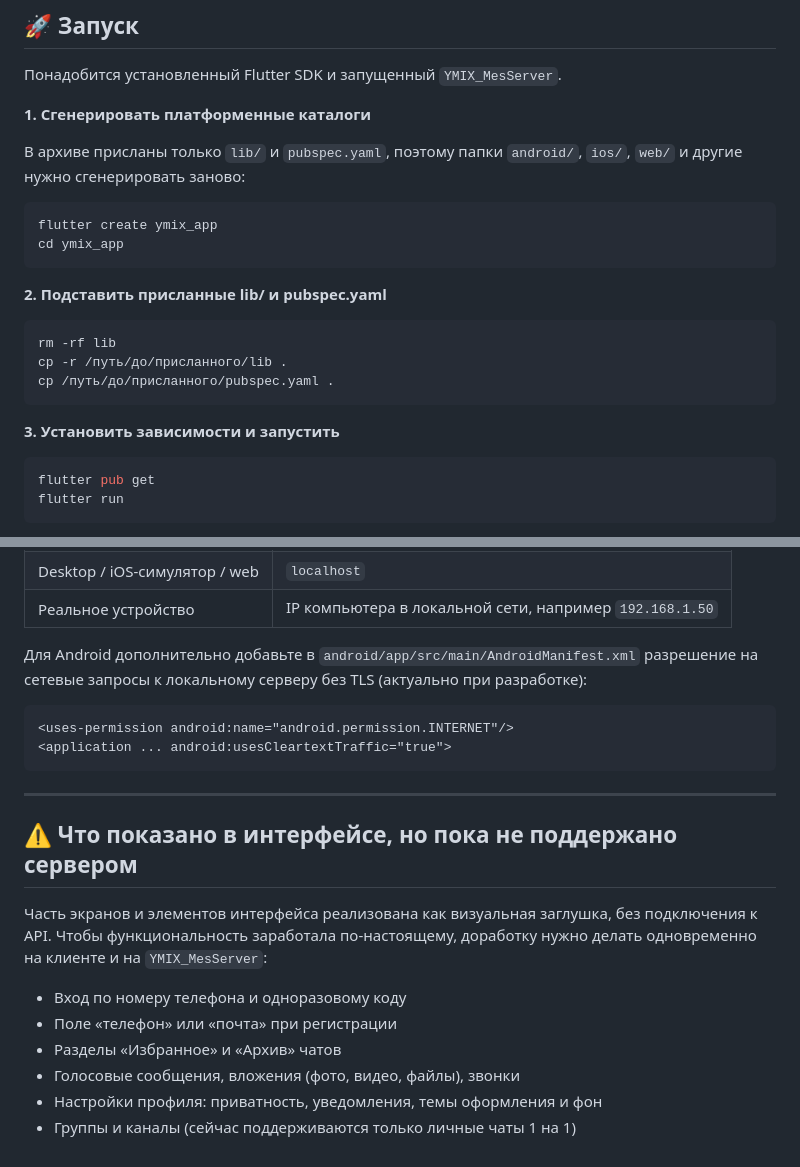
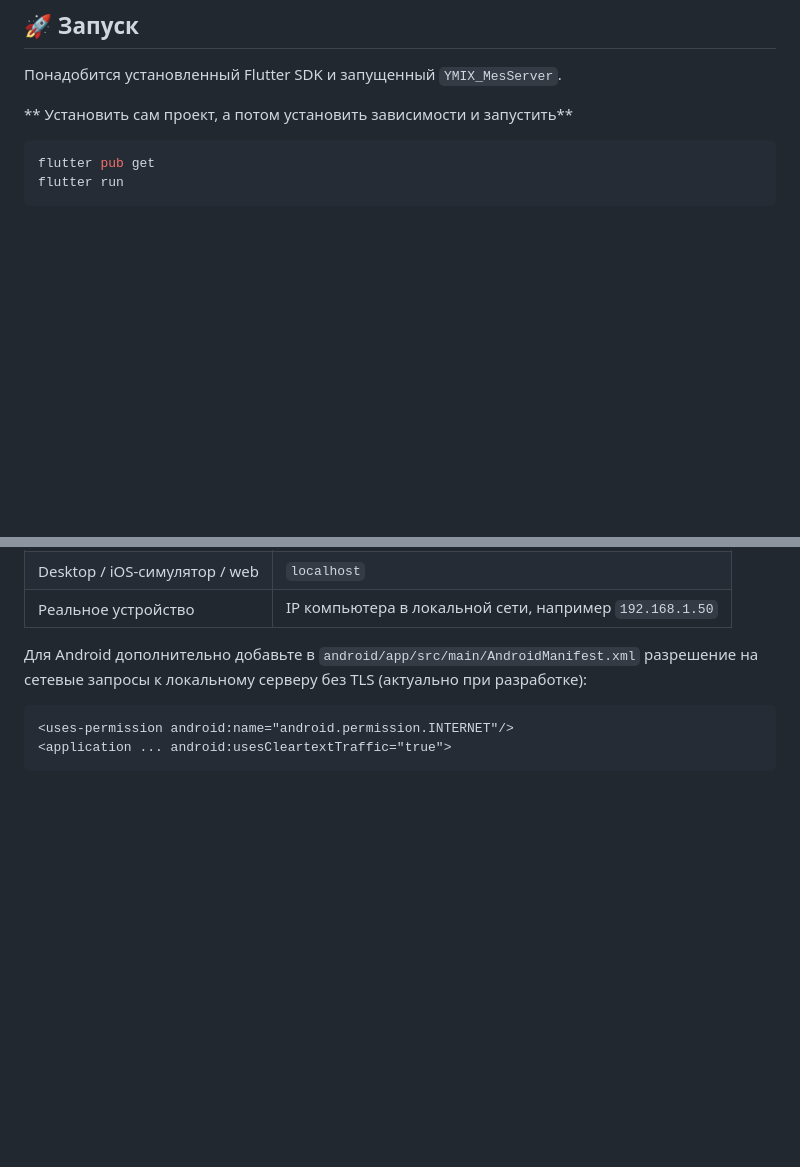
Before and after one commit to limonmaxlow/YMIX_MesClient, a Markdown page: README.md, 2 parts joined by grey strips. Drawn GitHub-style; blank space fills up the shorter version.

````diff
--- a/README.md
+++ b/README.md
@@ -99,25 +99,7 @@ lib/
 
 Понадобится установленный Flutter SDK и запущенный `YMIX_MesServer`.
 
-**1. Сгенерировать платформенные каталоги**
-
-В архиве присланы только `lib/` и `pubspec.yaml`, поэтому папки
-`android/`, `ios/`, `web/` и другие нужно сгенерировать заново:
-
-```bash
-flutter create ymix_app
-cd ymix_app
-```
-
-**2. Подставить присланные lib/ и pubspec.yaml**
-
-```bash
-rm -rf lib
-cp -r /путь/до/присланного/lib .
-cp /путь/до/присланного/pubspec.yaml .
-```
-
-**3. Установить зависимости и запустить**
+** Установить сам проект, а потом установить зависимости и запустить**
 
 ```bash
 flutter pub get
@@ -145,18 +127,3 @@ static const int apiPort = 8080;
 <uses-permission android:name="android.permission.INTERNET"/>
 <application ... android:usesCleartextTraffic="true">
 ```
-
----
-
-## ⚠️ Что показано в интерфейсе, но пока не поддержано сервером
-
-Часть экранов и элементов интерфейса реализована как визуальная заглушка,
-без подключения к API. Чтобы функциональность заработала по-настоящему,
-доработку нужно делать одновременно на клиенте и на `YMIX_MesServer`:
-
-- Вход по номеру телефона и одноразовому коду
-- Поле «телефон» или «почта» при регистрации
-- Разделы «Избранное» и «Архив» чатов
-- Голосовые сообщения, вложения (фото, видео, файлы), звонки
-- Настройки профиля: приватность, уведомления, темы оформления и фон
-- Группы и каналы (сейчас поддерживаются только личные чаты 1 на 1)
````
